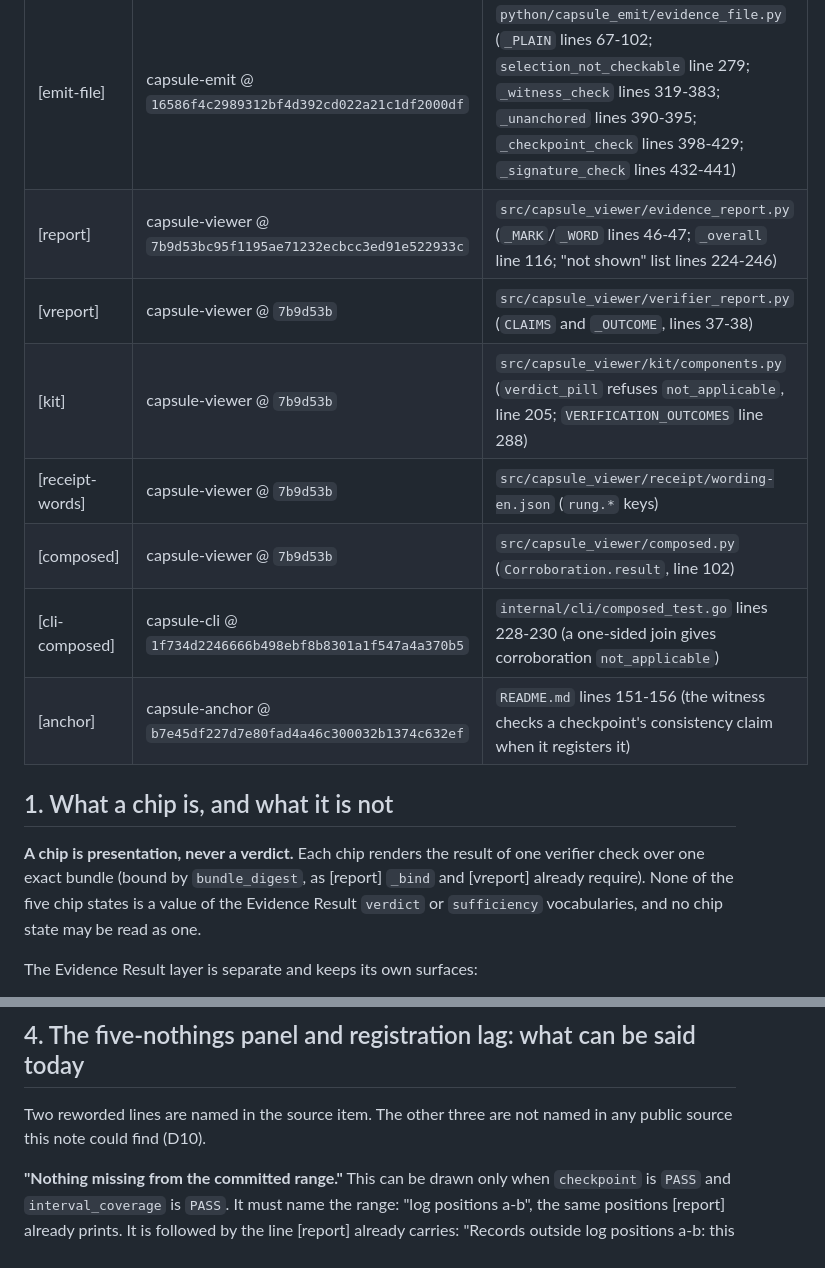
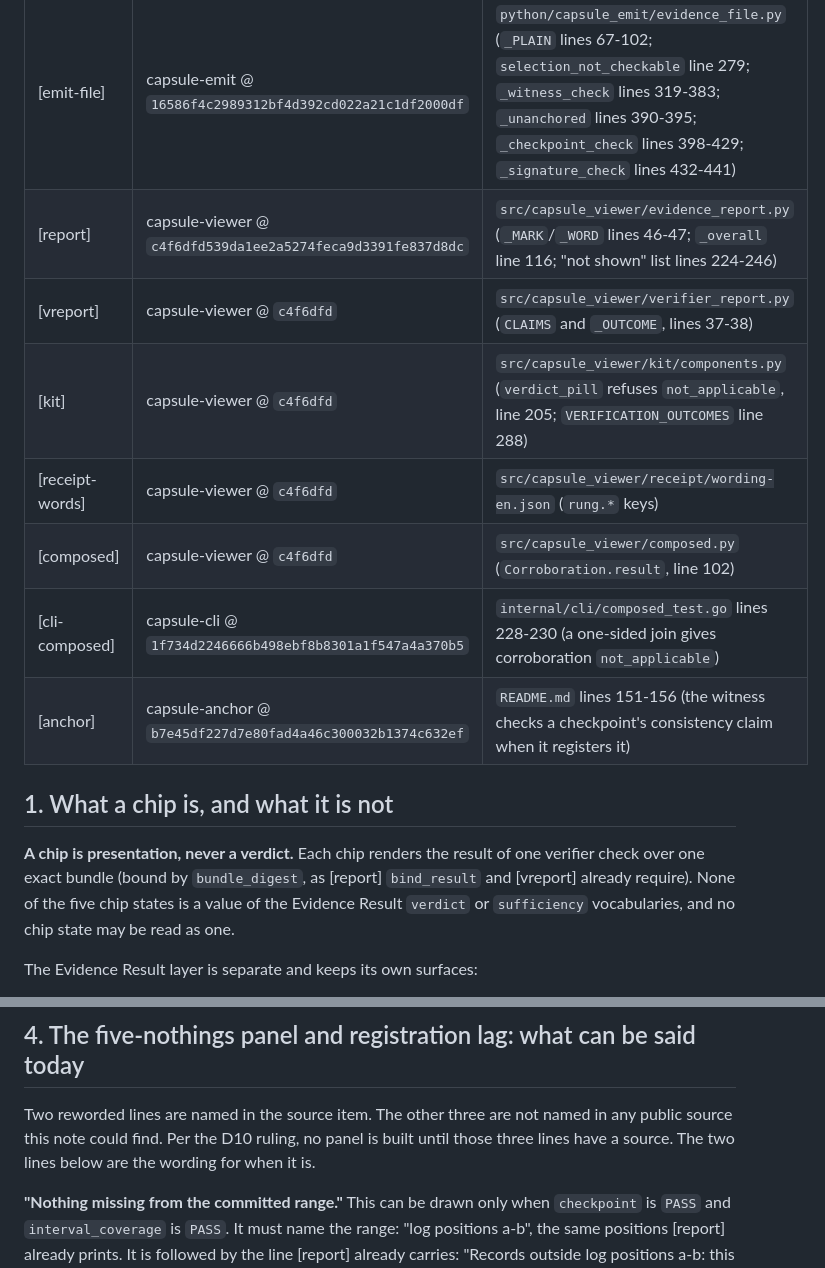
Before and after one commit to action-state-group/capsule-viewer, a Markdown page: docs/design/property-chips.md, 2 parts joined by grey strips. Drawn GitHub-style.

```diff
--- a/docs/design/property-chips.md
+++ b/docs/design/property-chips.md
@@ -31,11 +32,11 @@ note changes them.
 | [aac-verify] | agent-action-capsule @ `a726b9f` | `ts/src/verify.ts` (line 68: `signature` and `key_id` are left out of the id; nothing in the file checks a signature) |
 | [aac-page] | agent-action-capsule @ `a726b9f` | `ts/src/verification-page.ts` (`CheckStatus` line 15; `RECEIPT_GRADE_DISPLAY` lines 32-36; `FULL_VERIFIER_LINE` / `CHECKS_SCOPE_LINE` lines 394-398; `CHECKPOINT_NOT_CHECKED_NOTE` line 434; `producer-signatures` and `witness-receipts` always `notChecked`, lines 556-566) |
 | [emit-file] | capsule-emit @ `16586f4c2989312bf4d392cd022a21c1df2000df` | `python/capsule_emit/evidence_file.py` (`_PLAIN` lines 67-102; `selection_not_checkable` line 279; `_witness_check` lines 319-383; `_unanchored` lines 390-395; `_checkpoint_check` lines 398-429; `_signature_check` lines 432-441) |
-| [report] | capsule-viewer @ `7b9d53bc95f1195ae71232ecbcc3ed91e522933c` | `src/capsule_viewer/evidence_report.py` (`_MARK`/`_WORD` lines 46-47; `_overall` line 116; "not shown" list lines 224-246) |
-| [vreport] | capsule-viewer @ `7b9d53b` | `src/capsule_viewer/verifier_report.py` (`CLAIMS` and `_OUTCOME`, lines 37-38) |
-| [kit] | capsule-viewer @ `7b9d53b` | `src/capsule_viewer/kit/components.py` (`verdict_pill` refuses `not_applicable`, line 205; `VERIFICATION_OUTCOMES` line 288) |
-| [receipt-words] | capsule-viewer @ `7b9d53b` | `src/capsule_viewer/receipt/wording-en.json` (`rung.*` keys) |
-| [composed] | capsule-viewer @ `7b9d53b` | `src/capsule_viewer/composed.py` (`Corroboration.result`, line 102) |
+| [report] | capsule-viewer @ `c4f6dfd539da1ee2a5274feca9d3391fe837d8dc` | `src/capsule_viewer/evidence_report.py` (`_MARK`/`_WORD` lines 46-47; `_overall` line 116; "not shown" list lines 224-246) |
+| [vreport] | capsule-viewer @ `c4f6dfd` | `src/capsule_viewer/verifier_report.py` (`CLAIMS` and `_OUTCOME`, lines 37-38) |
+| [kit] | capsule-viewer @ `c4f6dfd` | `src/capsule_viewer/kit/components.py` (`verdict_pill` refuses `not_applicable`, line 205; `VERIFICATION_OUTCOMES` line 288) |
+| [receipt-words] | capsule-viewer @ `c4f6dfd` | `src/capsule_viewer/receipt/wording-en.json` (`rung.*` keys) |
+| [composed] | capsule-viewer @ `c4f6dfd` | `src/capsule_viewer/composed.py` (`Corroboration.result`, line 102) |
 | [cli-composed] | capsule-cli @ `1f734d2246666b498ebf8b8301a1f547a4a370b5` | `internal/cli/composed_test.go` lines 228-230 (a one-sided join gives corroboration `not_applicable`) |
 | [anchor] | capsule-anchor @ `b7e45df227d7e80fad4a46c300032b1374c632ef` | `README.md` lines 151-156 (the witness checks a checkpoint's consistency claim when it registers it) |
 
@@ -43,9 +44,9 @@ note changes them.
 
 **A chip is presentation, never a verdict.** Each chip renders the result of
 one verifier check over one exact bundle (bound by `bundle_digest`, as
-[report] `_bind` and [vreport] already require). None of the five chip states
-is a value of the Evidence Result `verdict` or `sufficiency` vocabularies, and
-no chip state may be read as one.
+[report] `bind_result` and [vreport] already require). None of the five chip
+states is a value of the Evidence Result `verdict` or `sufficiency`
+vocabularies, and no chip state may be read as one.
 
 The Evidence Result layer is separate and keeps its own surfaces:
 
@@ -123,7 +124,9 @@ no witness directory unless one is stated.
 ## 4. The five-nothings panel and registration lag: what can be said today
 
 Two reworded lines are named in the source item. The other three are not
-named in any public source this note could find (D10).
+named in any public source this note could find. Per the D10 ruling, no
+panel is built until those three lines have a source. The two lines below
+are the wording for when it is.
 
 **"Nothing missing from the committed range."** This can be drawn only when
 `checkpoint` is `PASS` and `interval_coverage` is `PASS`. It must name the
```
Also changed, not shown: other parts of docs/design/property-chips.md (+31 -4 lines).
